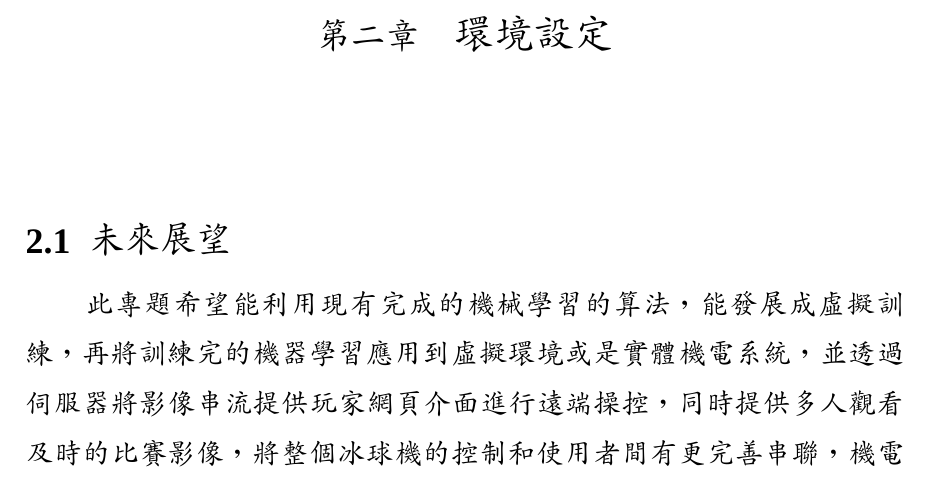
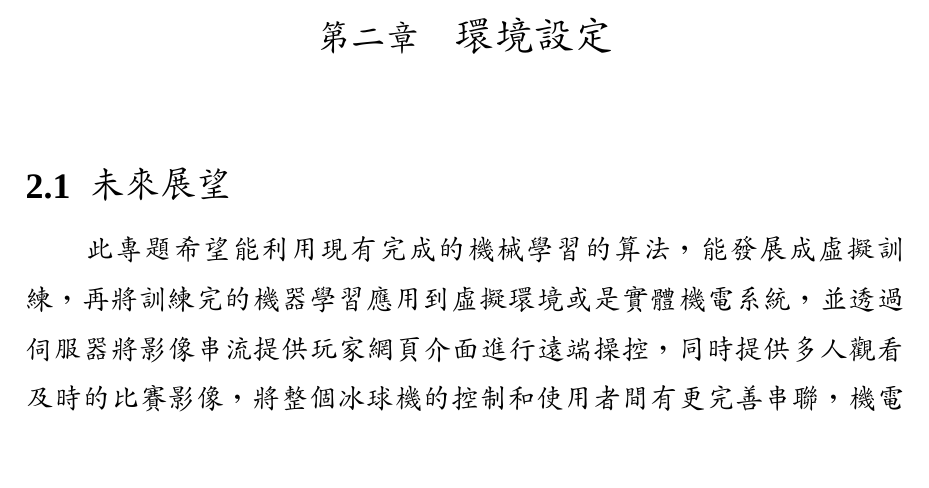
Before and after one commit to mdecd2023/2a-pj1ag1, a LaTeX document (latex/cd_report.tex, which reads latex/1_introduction.tex): part of page 10 of 46, cut so that both start at the same text. Compiled offline with XeLaTeX; a missing font is replaced by an installed copy or a similar font.

Commit message:
revise latex

```diff
--- a/latex/1_introduction.tex
+++ b/latex/1_introduction.tex
@@ -49,7 +49,9 @@
 \end{figure}
 \newpage
 
+ \begin{figure}[hbt!]
  \chapter{環境設定}
+ \end{figure}
 \renewcommand{\baselinestretch}{10.0} %設定行距
 \pagenumbering{arabic} %設定頁號阿拉伯數字
 \setcounter{page}{1}  %設定頁數
```
Also changed, not shown: latex/cd_report.pdf, 1 other file.
